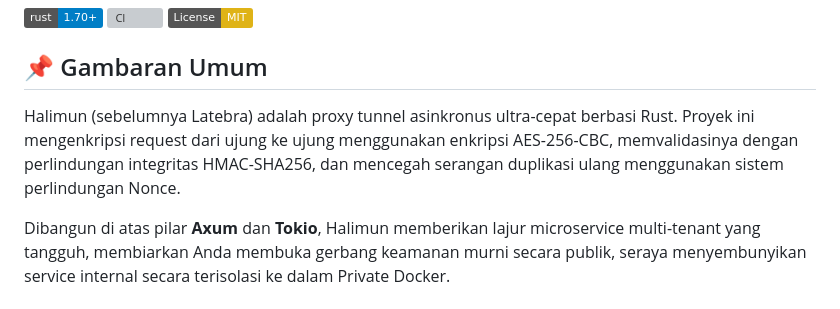
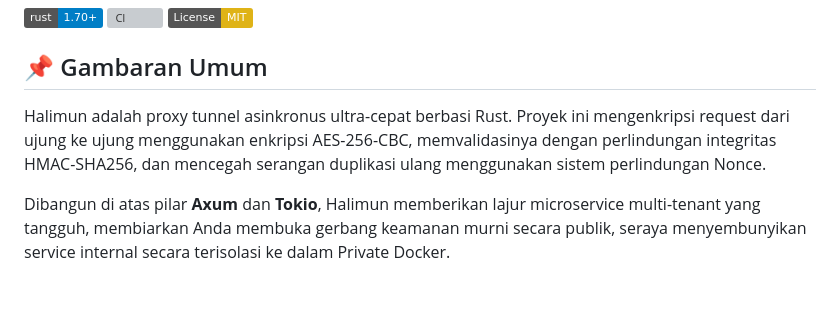
Before and after one commit to Muhammad-Ikhwan-Fathulloh/Halimun-Proxy, a Markdown page: README.id.md, the part around the change. GitHub-like rendering; badges without logos; grey boxes are pictures that could not be loaded.

Commit message:
docs: remove legacy project name from readmes

```diff
--- a/README.id.md
+++ b/README.id.md
@@ -7,7 +7,7 @@
 [![License: MIT](https://img.shields.io/badge/License-MIT-yellow.svg)](https://opensource.org/licenses/MIT)
 
 ## 📌 Gambaran Umum
-Halimun (sebelumnya Latebra) adalah proxy tunnel asinkronus ultra-cepat berbasi Rust. Proyek ini mengenkripsi request dari ujung ke ujung menggunakan enkripsi AES-256-CBC, memvalidasinya dengan perlindungan integritas HMAC-SHA256, dan mencegah serangan duplikasi ulang menggunakan sistem perlindungan Nonce.
+Halimun adalah proxy tunnel asinkronus ultra-cepat berbasi Rust. Proyek ini mengenkripsi request dari ujung ke ujung menggunakan enkripsi AES-256-CBC, memvalidasinya dengan perlindungan integritas HMAC-SHA256, dan mencegah serangan duplikasi ulang menggunakan sistem perlindungan Nonce.
 
 Dibangun di atas pilar **Axum** dan **Tokio**, Halimun memberikan lajur microservice multi-tenant yang tangguh, membiarkan Anda membuka gerbang keamanan murni secara publik, seraya menyembunyikan service internal secara terisolasi ke dalam Private Docker.
 
```
Also changed, not shown: README.md (+1 -1 lines).
